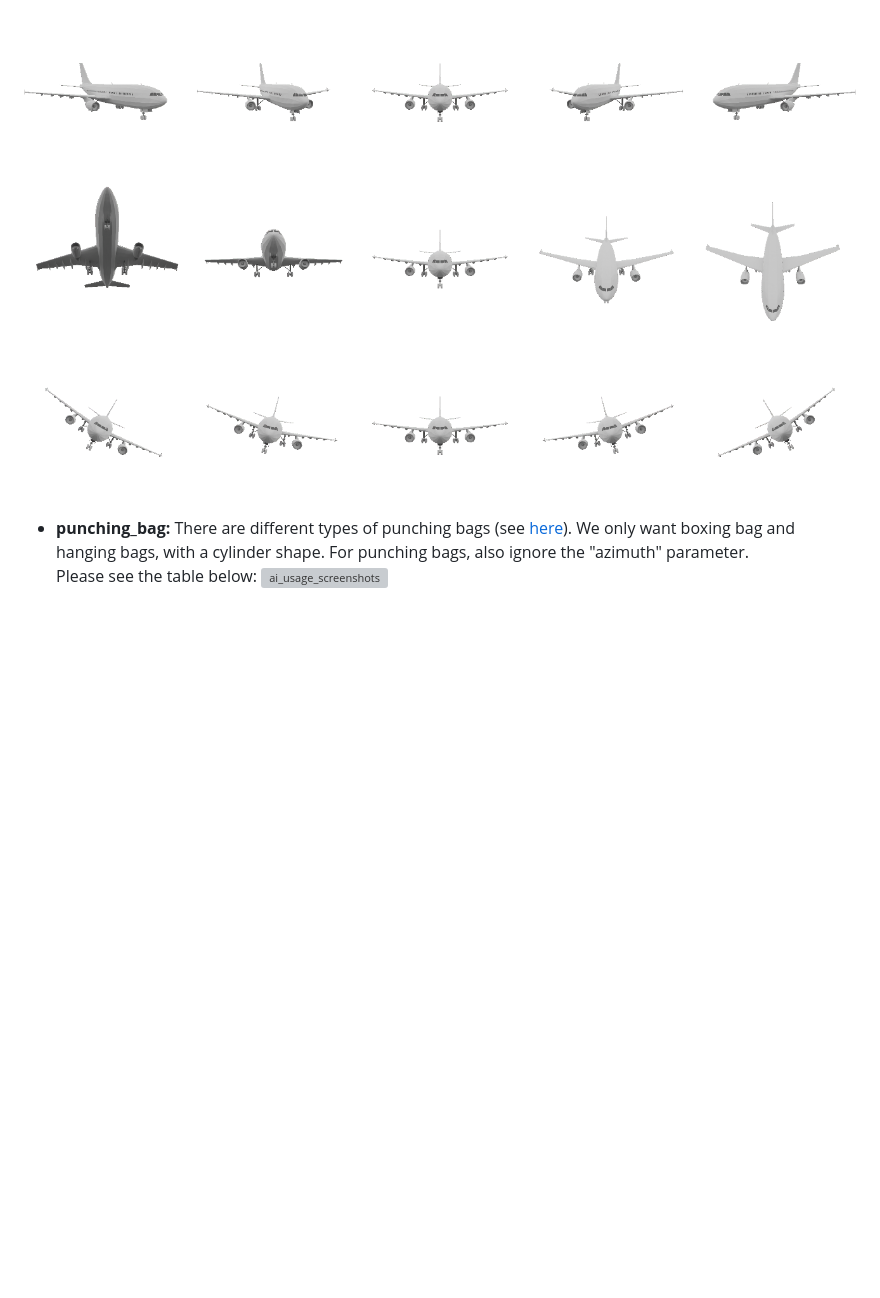
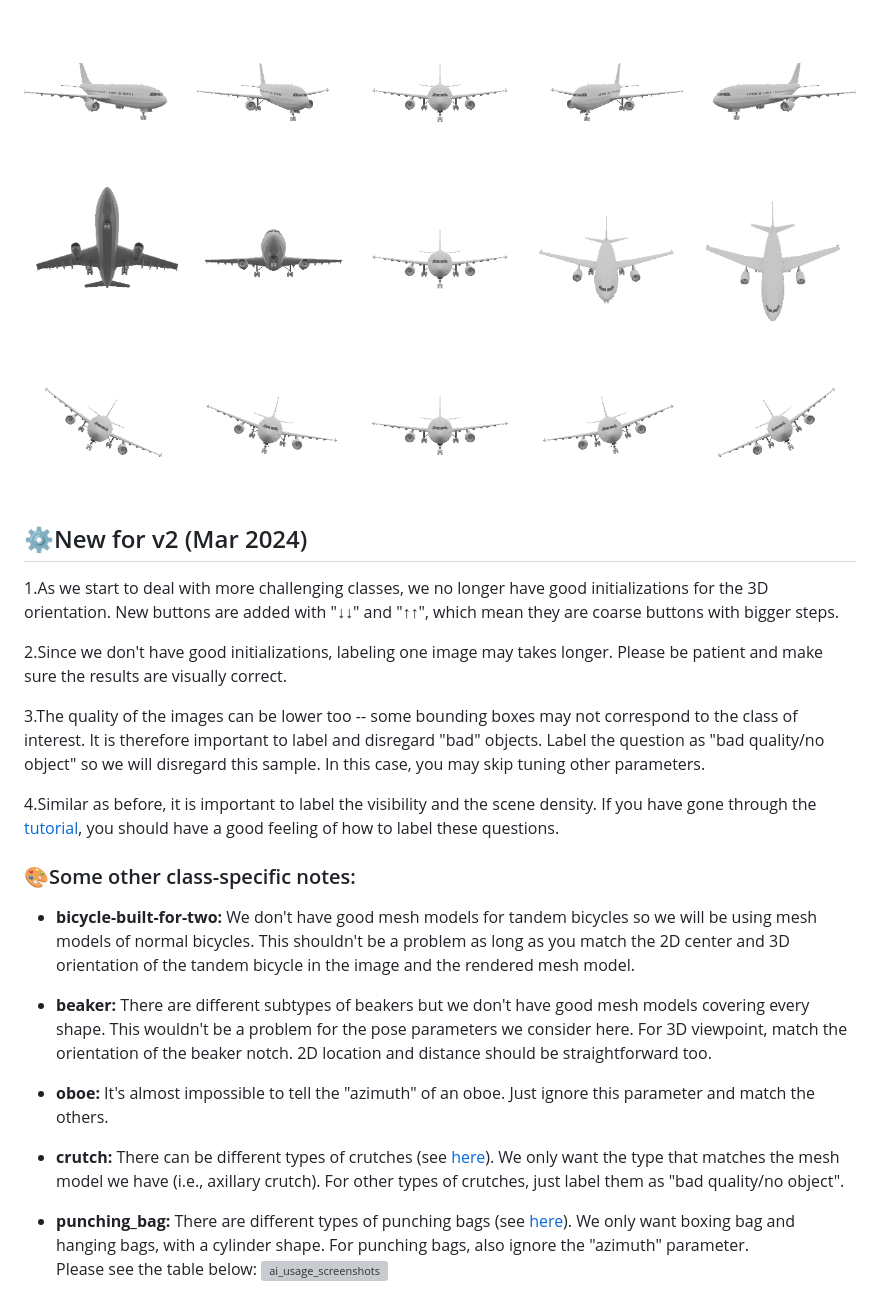
Before and after one commit to Lemon-mlc/ImageNet3D-Flask-app, a Markdown page: README.md, the part around the change. Drawn GitHub-style; blank space fills up the shorter version; grey boxes are pictures that could not be loaded.

```diff
--- a/README.md
+++ b/README.md
@@ -59,7 +59,25 @@ Lastly every real image comes with an existing annotation obtained from a pretra
 
 ![image](static/images/imagenet3d_viewpoint.png)
 
+## ⚙️New for v2 (Mar 2024)
+1.As we start to deal with more challenging classes, we no longer have good initializations for the 3D orientation. New buttons are added with "↓↓" and "↑↑", which mean they are coarse buttons with bigger steps.<br>
 
+2.Since we don't have good initializations, labeling one image may takes longer. Please be patient and make sure the results are visually correct.<br>
+
+3.The quality of the images can be lower too -- some bounding boxes may not correspond to the class of interest. It is therefore important to label and disregard "bad" objects. Label the question as "bad quality/no object" so we will disregard this sample. In this case, you may skip tuning other parameters.<br>
+
+4.Similar as before, it is important to label the visibility and the scene density. If you have gone through the [tutorial](https://drive.google.com/file/d/1BiQ4CoYbhABI5S2oC0M7IGqqvUmosnmu/view), you should have a good feeling of how to label these questions.<br>
+
+### 🎨Some other class-specific notes:<br>
+
+- **bicycle-built-for-two:** We don't have good mesh models for tandem bicycles so we will be using mesh models of normal bicycles. This shouldn't be a problem as long as you match the 2D center and 3D orientation of the tandem bicycle in the image and the rendered mesh model.<br>
+
+- **beaker:** There are different subtypes of beakers but we don't have good mesh models covering every shape. This wouldn't be a problem for the pose parameters we consider here. For 3D viewpoint, match the orientation of the beaker notch. 2D location and distance should be straightforward too.<br>
+
+- **oboe:** It's almost impossible to tell the "azimuth" of an oboe. Just ignore this parameter and match the others.<br>
+
+- **crutch:** There can be different types of crutches (see [here](https://www.physio-pedia.com/File:Types_of_crutches.jpg)). We only want the type that matches the mesh model we have (i.e., axillary crutch). For other types of crutches, just label them as "bad quality/no object".<br>
+<!-- by pengyaoqing 2205308040322 -->
 
 - **punching_bag:** There are different types of punching bags (see [here](https://img2.storyblok.com/1800x743/filters:focal(null):format(webp)/f/115220/2400x990/eae71daccc/how-to-choose-the-right-punching-bag-for-your-workout.jpeg)). We only want boxing bag and hanging bags, with a cylinder shape. For punching bags, also ignore the "azimuth" parameter.<br>
 Please see the table below:
```
Also changed, not shown: README.zh.md (+17 -0 lines).
